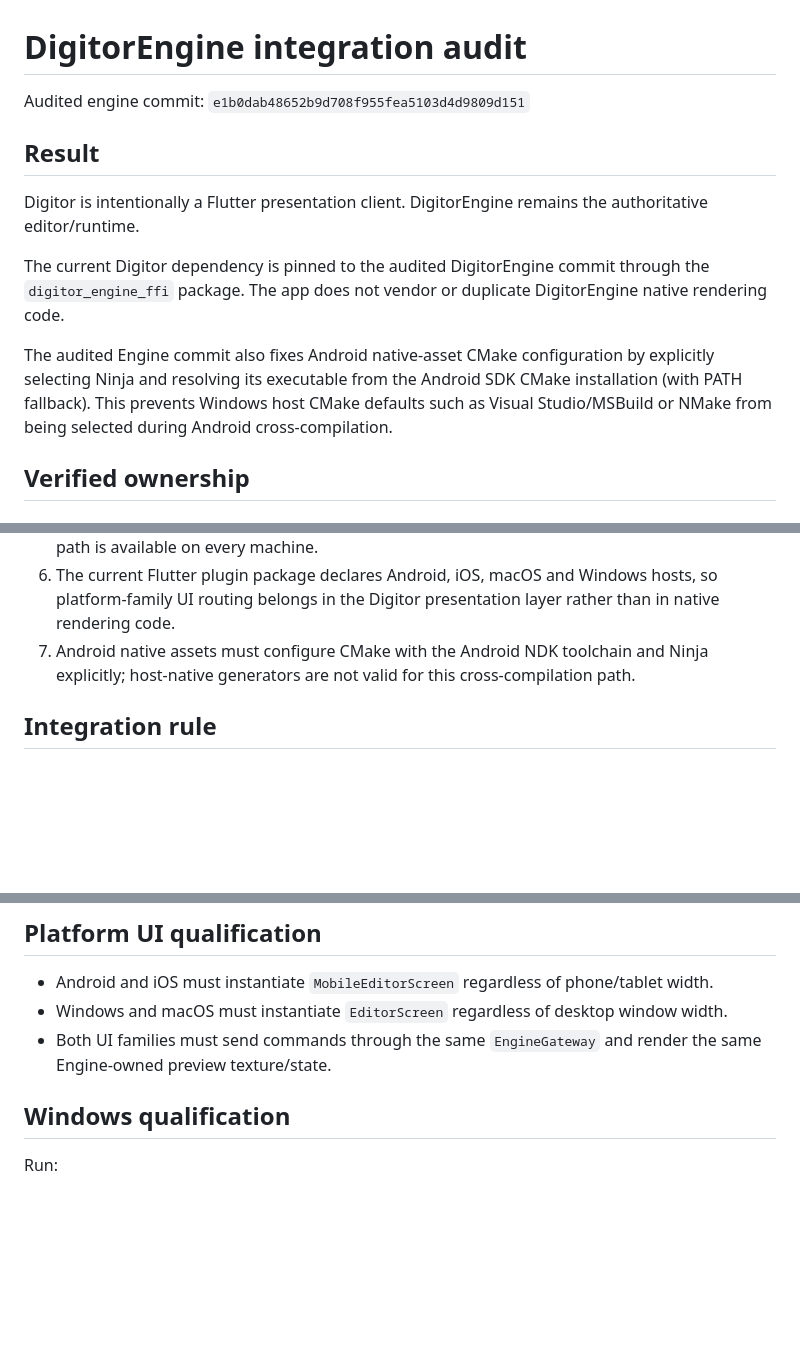
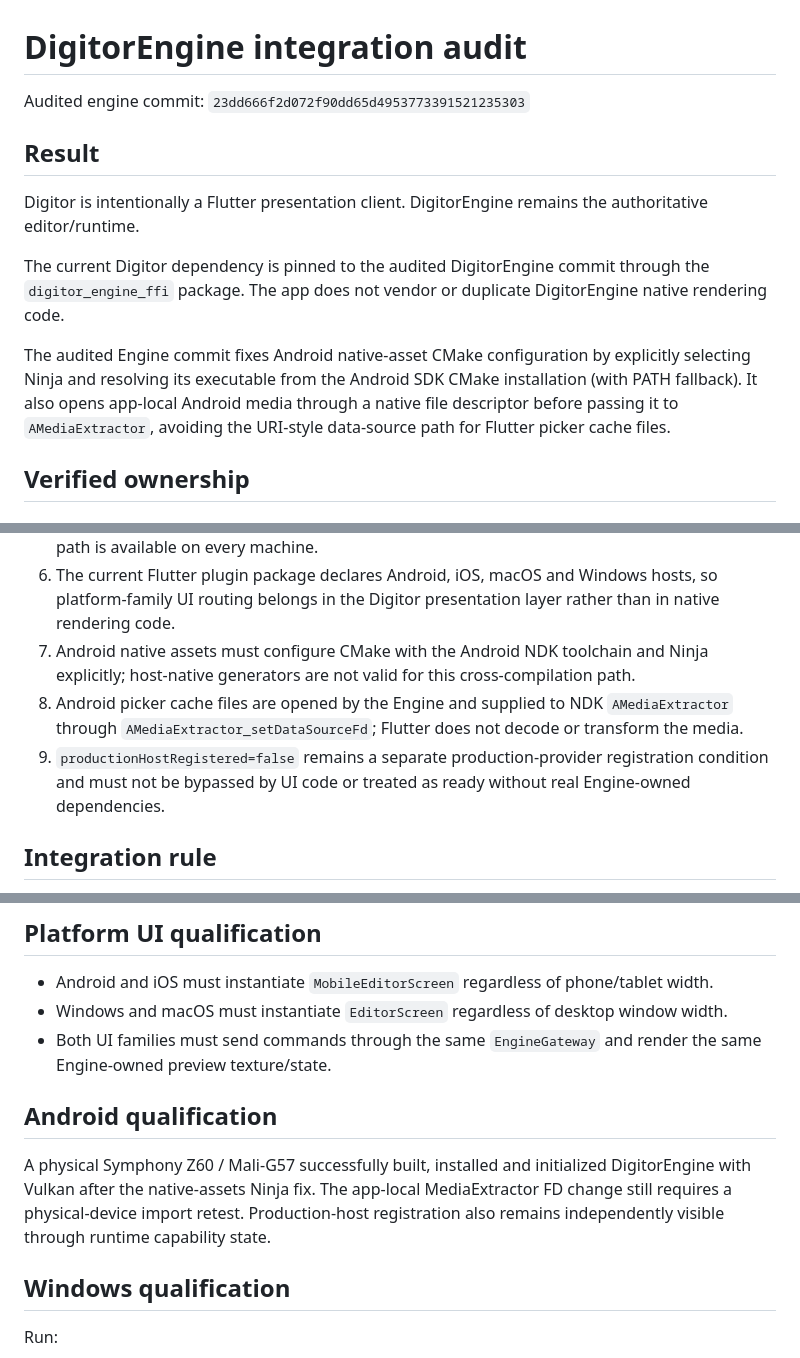
Before and after one commit to Tajuli/digitor, a Markdown page: DIGITORENGINE_INTEGRATION_AUDIT.md, 3 parts joined by grey strips. Drawn GitHub-style; blank space fills up the shorter version.

Commit message:
Audit Android local media fix

```diff
--- a/DIGITORENGINE_INTEGRATION_AUDIT.md
+++ b/DIGITORENGINE_INTEGRATION_AUDIT.md
@@ -1,6 +1,6 @@
 # DigitorEngine integration audit
 
-Audited engine commit: `e1b0dab48652b9d708f955fea5103d4d9809d151`
+Audited engine commit: `23dd666f2d072f90dd65d4953773391521235303`
 
 ## Result
 
@@ -8,7 +8,7 @@ Digitor is intentionally a Flutter presentation client. DigitorEngine remains th
 
 The current Digitor dependency is pinned to the audited DigitorEngine commit through the `digitor_engine_ffi` package. The app does not vendor or duplicate DigitorEngine native rendering code.
 
-The audited Engine commit also fixes Android native-asset CMake configuration by explicitly selecting Ninja and resolving its executable from the Android SDK CMake installation (with PATH fallback). This prevents Windows host CMake defaults such as Visual Studio/MSBuild or NMake from being selected during Android cross-compilation.
+The audited Engine commit fixes Android native-asset CMake configuration by explicitly selecting Ninja and resolving its executable from the Android SDK CMake installation (with PATH fallback). It also opens app-local Android media through a native file descriptor before passing it to `AMediaExtractor`, avoiding the URI-style data-source path for Flutter picker cache files.
 
 ## Verified ownership
 
@@ -40,6 +40,8 @@ The audited Engine commit also fixes Android native-asset CMake configuration by
 5. Historical implementation truth tables distinguish source implementation from hardware qualification. App UI must therefore report runtime capability rather than assume every GPU path is available on every machine.
 6. The current Flutter plugin package declares Android, iOS, macOS and Windows hosts, so platform-family UI routing belongs in the Digitor presentation layer rather than in native rendering code.
 7. Android native assets must configure CMake with the Android NDK toolchain and Ninja explicitly; host-native generators are not valid for this cross-compilation path.
+8. Android picker cache files are opened by the Engine and supplied to NDK `AMediaExtractor` through `AMediaExtractor_setDataSourceFd`; Flutter does not decode or transform the media.
+9. `productionHostRegistered=false` remains a separate production-provider registration condition and must not be bypassed by UI code or treated as ready without real Engine-owned dependencies.
 
 ## Integration rule
 
@@ -52,6 +54,10 @@ The app dependency must remain pinned to an audited DigitorEngine commit. Updati
 - Android and iOS must instantiate `MobileEditorScreen` regardless of phone/tablet width.
 - Windows and macOS must instantiate `EditorScreen` regardless of desktop window width.
 - Both UI families must send commands through the same `EngineGateway` and render the same Engine-owned preview texture/state.
+
+## Android qualification
+
+A physical Symphony Z60 / Mali-G57 successfully built, installed and initialized DigitorEngine with Vulkan after the native-assets Ninja fix. The app-local MediaExtractor FD change still requires a physical-device import retest. Production-host registration also remains independently visible through runtime capability state.
 
 ## Windows qualification
 
```
